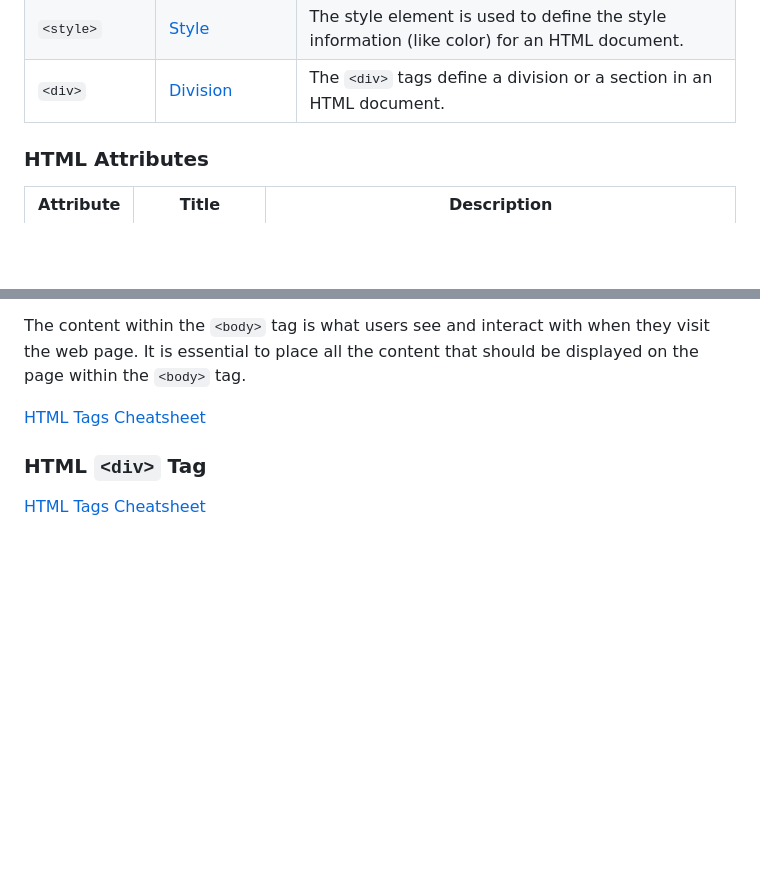
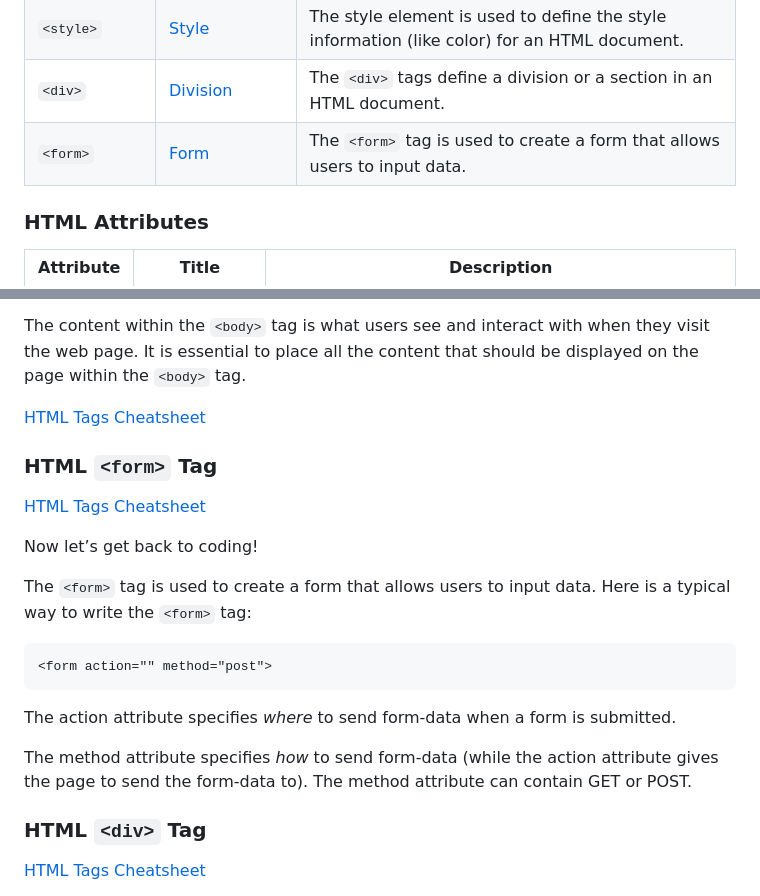
Before and after one commit to mouldimus/Pitman_HTML_CSS, a Markdown page: cheatsheet.md, 2 parts joined by grey strips. GitHub-like rendering; blank space fills up the shorter version.

Commit message:
HTML Forms

````diff
--- a/cheatsheet.md
+++ b/cheatsheet.md
@@ -100,6 +100,7 @@ Let's dive into the world of HTML and CSS, and make your web development journey
 | `<b>`, `<u>`, `<i>` | [Bold, Underlined and Italicized](#html-b-u-and-i-tags) | Make text **BOLD**, <u>Underlined</u> and *Italicised* respectively. |
 | `<style>` | [Style](#html-style-tag) | The style element is used to define the style information (like color) for an HTML document. |
 | `<div>` | [Division](#html-div-tag) | The `<div>` tags define a division or a section in an HTML document. |
+| `<form>` | [Form](#html-form-tag) | The `<form>` tag is used to create a form that allows users to input data. |
 
 
 
@@ -161,6 +162,21 @@ In this example, the `<body>` tag encloses the main content of the HTML document
 The content within the `<body>` tag is what users see and interact with when they visit the web page. It is essential to place all the content that should be displayed on the page within the `<body>` tag.
 
 [HTML Tags Cheatsheet](#html-browser-displayed-tags)
+
+### HTML `<form>` Tag
+[HTML Tags Cheatsheet](#html-browser-displayed-tags)
+
+Now let’s get back to coding!
+
+The `<form>` tag is used to create a form that allows users to input data. Here is a typical way to write the `<form>` tag:
+
+```html
+<form action="" method="post">
+```
+
+The action attribute specifies *where* to send form-data when a form is submitted.
+
+The method attribute specifies *how* to send form-data (while the action attribute gives the page to send the form-data to). The method attribute can contain GET or POST.
 
 ### HTML `<div>` Tag
 [HTML Tags Cheatsheet](#html-browser-displayed-tags)
````
